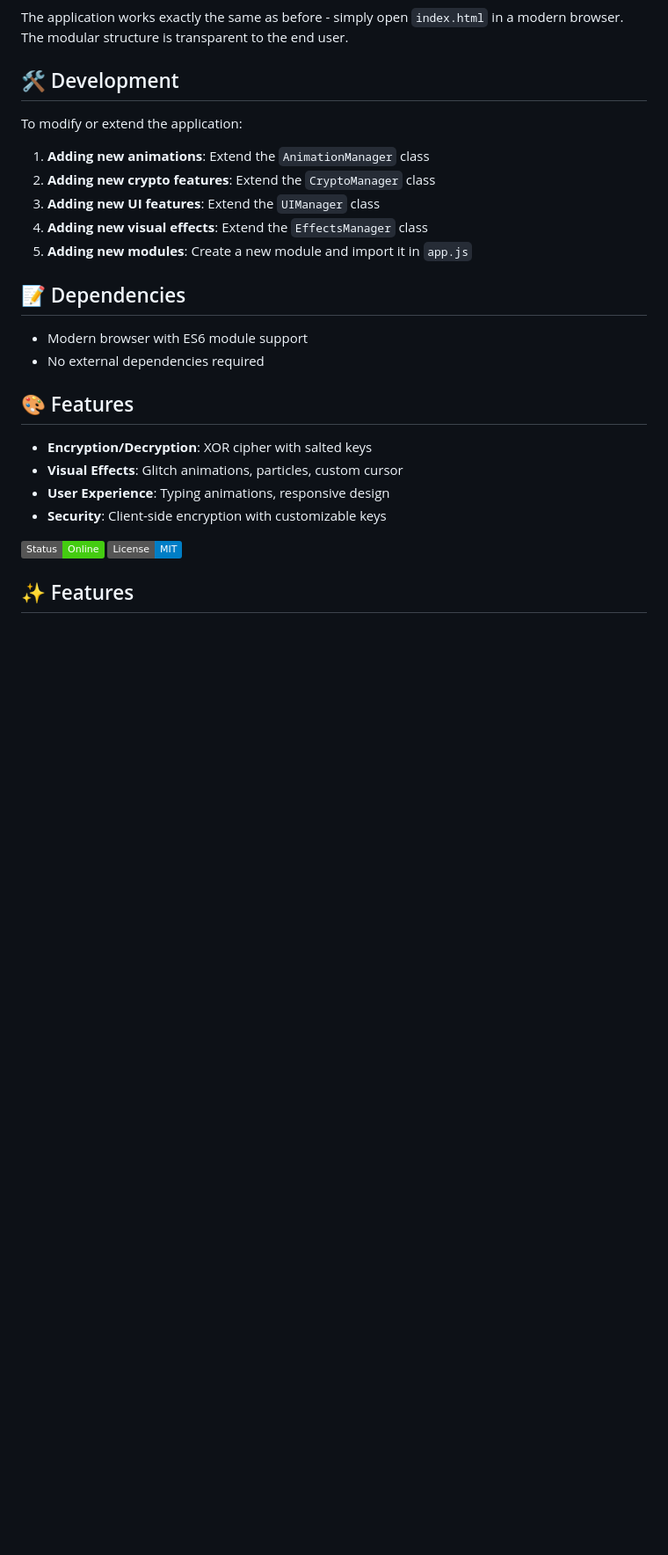
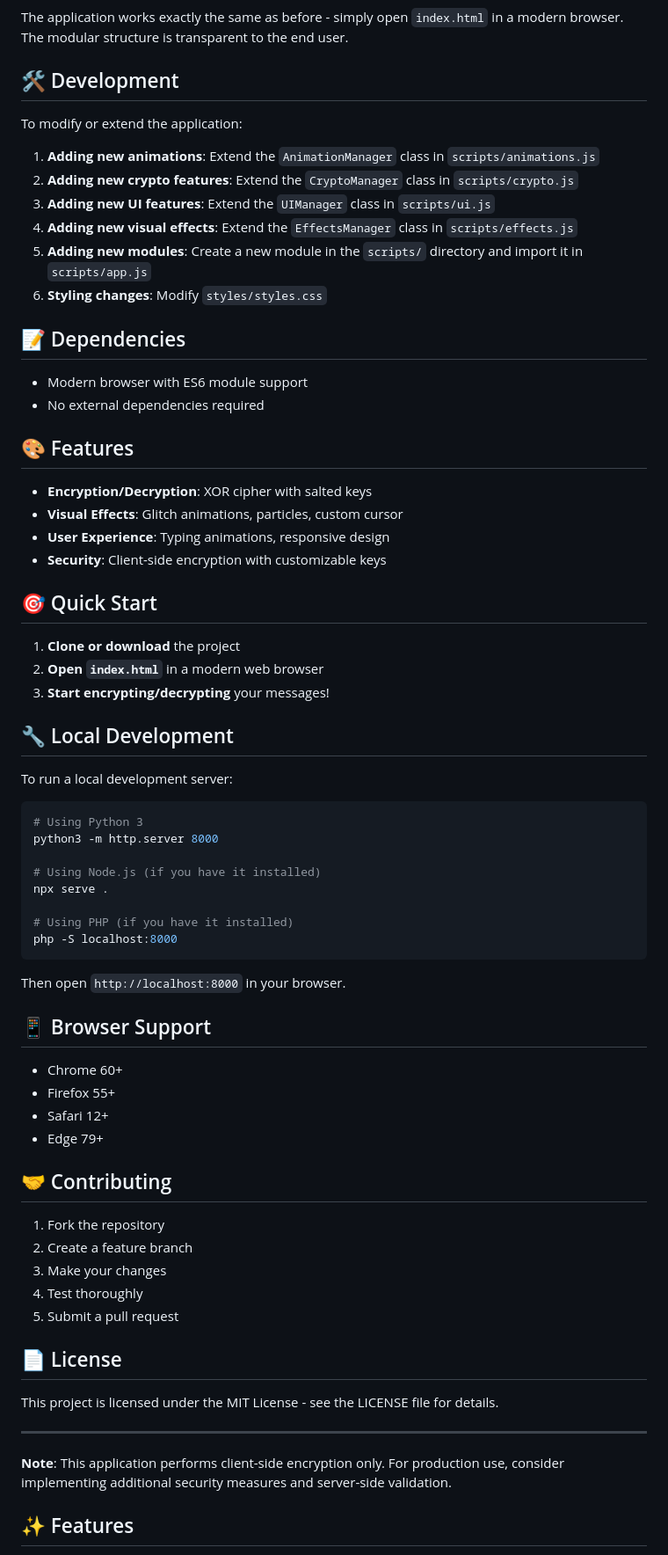
Before and after one commit to ayush-novatab/Glitch-Crypt, a Markdown page: README.md, the part around one of its changes. Shown at 88% size. Rendered like a GitHub page; badges without logos; blank space fills up the shorter version.

Commit message:
readme added

````diff
--- a/README.md
+++ b/README.md
@@ -81,11 +82,12 @@ The application works exactly the same as before - simply open `index.html` in a
 
 To modify or extend the application:
 
-1. **Adding new animations**: Extend the `AnimationManager` class
-2. **Adding new crypto features**: Extend the `CryptoManager` class
-3. **Adding new UI features**: Extend the `UIManager` class
-4. **Adding new visual effects**: Extend the `EffectsManager` class
-5. **Adding new modules**: Create a new module and import it in `app.js`
+1. **Adding new animations**: Extend the `AnimationManager` class in `scripts/animations.js`
+2. **Adding new crypto features**: Extend the `CryptoManager` class in `scripts/crypto.js`
+3. **Adding new UI features**: Extend the `UIManager` class in `scripts/ui.js`
+4. **Adding new visual effects**: Extend the `EffectsManager` class in `scripts/effects.js`
+5. **Adding new modules**: Create a new module in the `scripts/` directory and import it in `scripts/app.js`
+6. **Styling changes**: Modify `styles/styles.css`
 
 ## 📝 Dependencies
 
@@ -99,8 +101,51 @@ To modify or extend the application:
 - **User Experience**: Typing animations, responsive design
 - **Security**: Client-side encryption with customizable keys
 
-![Glitch Crypt](https://img.shields.io/badge/Status-Online-brightgreen)
-![License](https://img.shields.io/badge/License-MIT-blue)
+## 🎯 Quick Start
+
+1. **Clone or download** the project
+2. **Open `index.html`** in a modern web browser
+3. **Start encrypting/decrypting** your messages!
+
+## 🔧 Local Development
+
+To run a local development server:
+
+```bash
+# Using Python 3
+python3 -m http.server 8000
+
+# Using Node.js (if you have it installed)
+npx serve .
+
+# Using PHP (if you have it installed)
+php -S localhost:8000
+```
+
+Then open `http://localhost:8000` in your browser.
+
+## 📱 Browser Support
+
+- Chrome 60+
+- Firefox 55+
+- Safari 12+
+- Edge 79+
+
+## 🤝 Contributing
+
+1. Fork the repository
+2. Create a feature branch
+3. Make your changes
+4. Test thoroughly
+5. Submit a pull request
+
+## 📄 License
+
+This project is licensed under the MIT License - see the LICENSE file for details.
+
+---
+
+**Note**: This application performs client-side encryption only. For production use, consider implementing additional security measures and server-side validation.
 
 ## ✨ Features
 
````
Also changed, not shown: other parts of README.md (+8 -59 lines).
